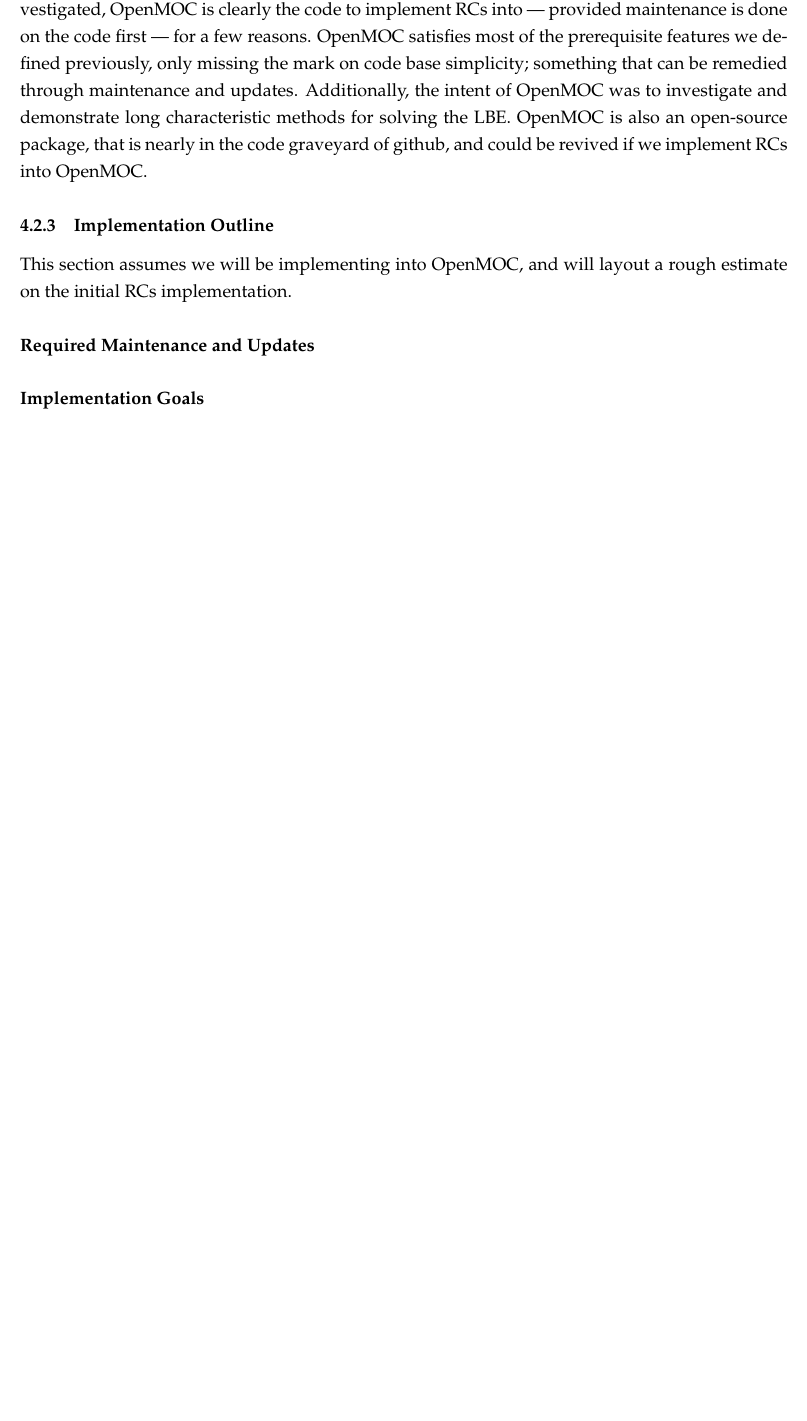
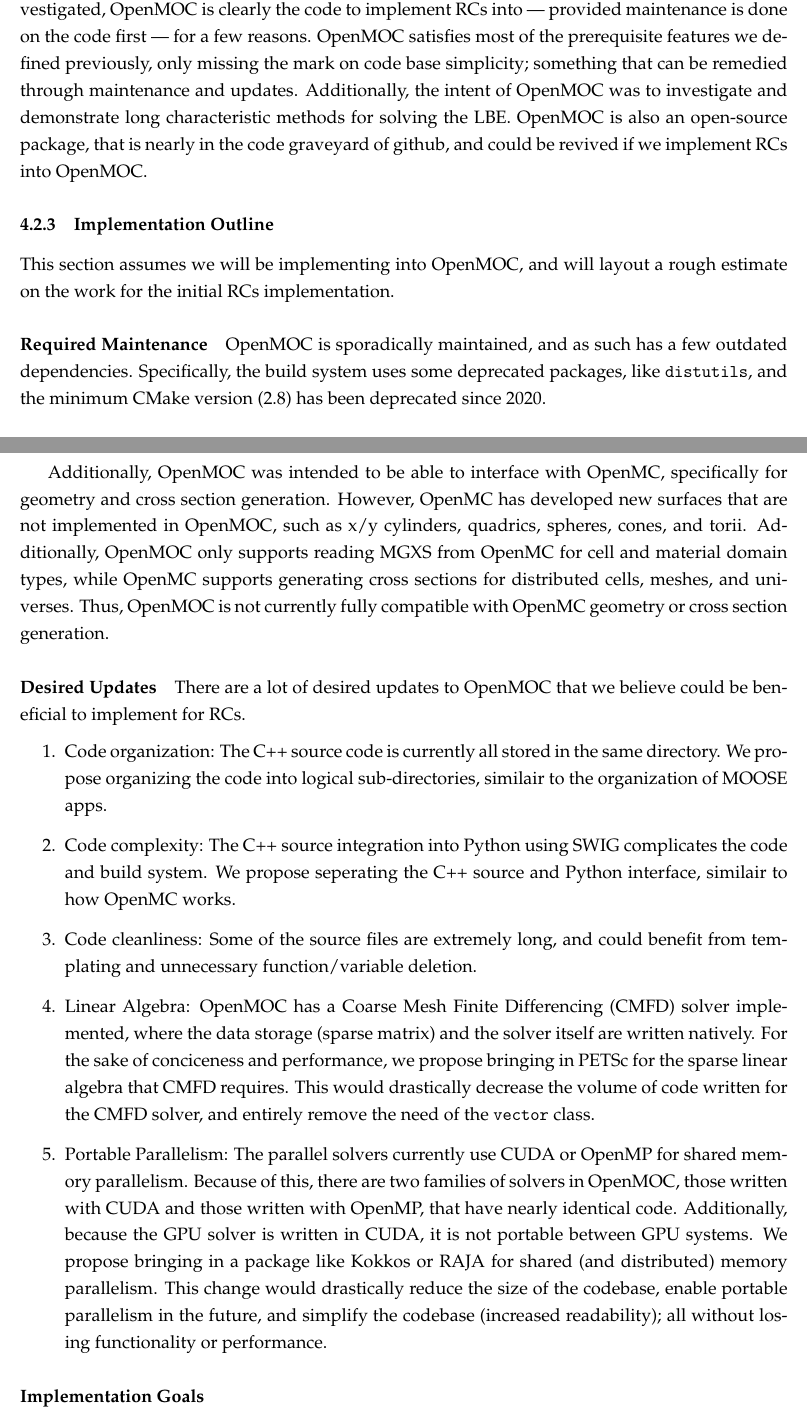
Before and after one commit to arfc/uiuc-arfc-2025-02, a LaTeX document (title.tex, which reads src/3-proposed-work/rc-implementation.tex): part of page 14 of 22 before the commit and two parts of pages 14 and 15 of 22 after it, the two joined at a grey line, cut so that both start at the same text, the shorter picture padded with empty space. Compiled offline with pdfLaTeX.

Commit message:
Add citations, start on code outline

```diff
--- a/src/3-proposed-work/rc-implementation.tex
+++ b/src/3-proposed-work/rc-implementation.tex
@@ -60,7 +60,30 @@
 % - maintenance required
 % - updates planned
 % - planned implementation goals (forward solve, 2D, source iteration, neutron only, multiplying and fixed source...)
-This section assumes we will be implementing into OpenMOC, and will layout a rough estimate on the initial \glspl{rc} implementation.
-\paragraph{Required Maintenance and Updates}
+This section assumes we will be implementing into OpenMOC, and will layout a rough estimate on the work for the initial \glspl{rc} implementation.
+\paragraph{Required Maintenance}
+OpenMOC is sporadically maintained, and as such has a few outdated dependencies.
+Specifically, the build system uses some deprecated packages, like \texttt{distutils}, and the minimum CMake version (2.8) has been deprecated since 2020.
+
+Additionally, OpenMOC was intended to be able to interface with OpenMC, specifically for geometry and cross section generation.
+However, OpenMC has developed new surfaces that are not implemented in OpenMOC, such as x/y cylinders, quadrics, spheres, cones, and torii.
+Additionally, OpenMOC only supports reading MGXS from OpenMC for cell and material domain types, while OpenMC supports generating cross sections for distributed cells, meshes, and universes.
+Thus, OpenMOC is not currently fully compatible with OpenMC geometry or cross section generation.
+
+\paragraph{Desired Updates}
+There are a lot of desired updates to OpenMOC that we believe could be beneficial to implement for \glspl{rc}.
+\begin{enumerate}
+    \item Code organization: The C++ source code is currently all stored in the same directory. We propose organizing the code into logical sub-directories, similair to the organization of MOOSE apps.
+    \item Code complexity: The C++ source integration into Python using SWIG complicates the code and build system. We propose seperating the C++ source and Python interface, similair to how OpenMC works.
+    \item Code cleanliness: Some of the source files are extremely long, and could benefit from templating and unnecessary function/variable deletion.
+    \item Linear Algebra: OpenMOC has a \gls{cmfd} solver implemented, where the data storage (sparse matrix) and the solver itself are written natively.
+    For the sake of conciceness and performance, we propose bringing in PETSc for the sparse linear algebra that \gls{cmfd} requires.
+    This would drastically decrease the volume of code written for the \gls{cmfd} solver, and entirely remove the need of the \texttt{vector} class.
+    \item Portable Parallelism: The parallel solvers currently use CUDA or OpenMP for shared memory parallelism.
+    Because of this, there are two families of solvers in OpenMOC, those written with CUDA and those written with OpenMP, that have nearly identical code.
+    Additionally, because the GPU solver is written in CUDA, it is not portable between GPU systems.
+    We propose bringing in a package like Kokkos or RAJA for shared (and distributed) memory parallelism.
+    This change would drastically reduce the size of the codebase, enable portable parallelism in the future, and simplify the codebase (increased readability); all without losing functionality or performance.
+\end{enumerate}
 
 \paragraph{Implementation Goals}
```
Also changed, not shown: src/3-proposed-work/code-features.tex (+1 -2 lines), src/4-future-work/acceleration.tex (+5 -1 lines), src/3-proposed-work/rc-implementation.tex (4 more changed lines).
